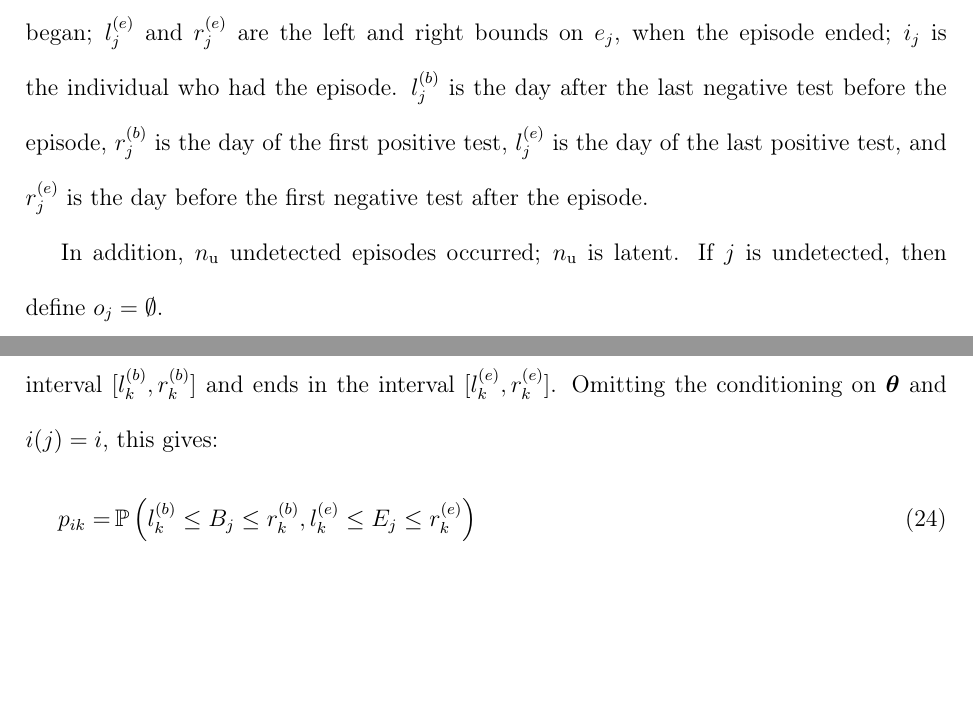
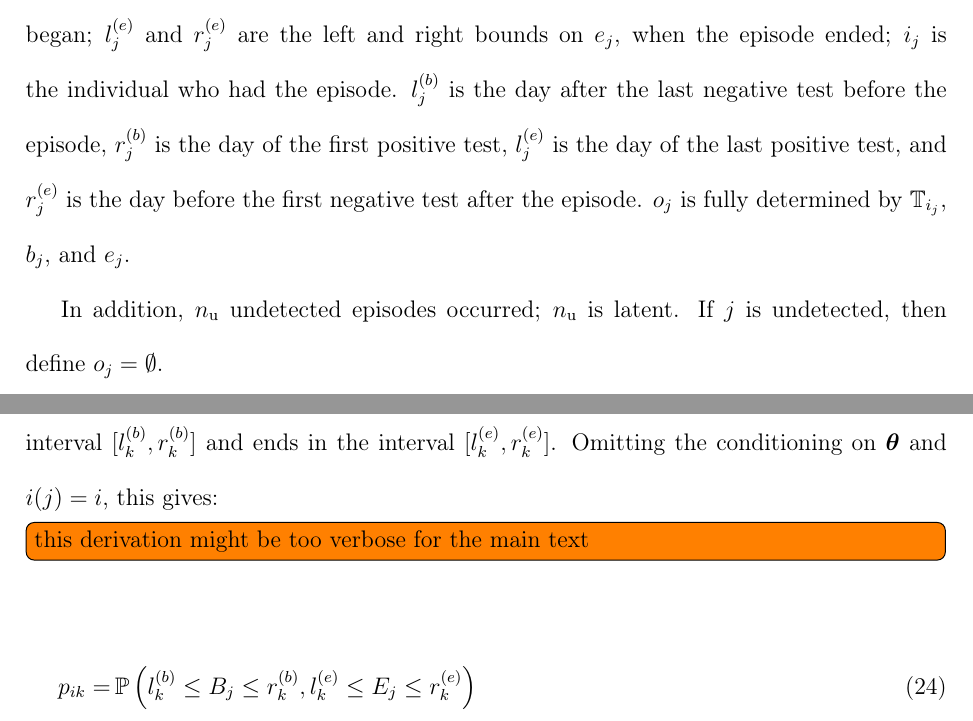
Before and after one commit to joshuablake/COVID-duration-paper, a LaTeX paper (main.tex): two parts of pages 5 and 10 of 21, joined at a grey line, cut so that both start at the same text, the shorter picture padded with empty space. Compiled offline with pdfLaTeX.

Commit message:
minor edits

```diff
--- a/main.tex
+++ b/main.tex
@@ -244,6 +244,7 @@ Therefore, we condition on them implicitly in all probabilities that follow.
 
 The relevant observations for a detected episode $j$ are $o_j = [l_j^{(b)}, r_j^{(b)}, l_j^{(e)}, r_j^{(e)}, i_j]^T$ where $l_j^{(b)}$ and $r_j^{(b)}$ are the left and right bounds (earliest and latest time) on $b_j$, when the episode began; $l_j^{(e)}$ and $r_j^{(e)}$ are the left and right bounds on $e_j$, when the episode ended; $i_j$ is the individual who had the episode.
 $l_j^{(b)}$ is the day after the last negative test before the episode, $r_j^{(b)}$ is the day of the first positive test, $l_j^{(e)}$ is the day of the last positive test, and $r_j^{(e)}$ is the day before the first negative test after the episode.
+$o_j$ is fully determined by $\sched_{i_j}$, $b_j$, and $e_j$.
 
 In addition, $\nnodet$ undetected episodes occurred; $\nnodet$ is latent.
 If $j$ is undetected, then define $o_j = \emptyset$.
@@ -366,6 +367,7 @@ Assume that each infection episode occurs independently and with equal probabili
 
 If $i(j) = i_k$ then the event $O(j) = \vec{\nu}_k$ occurs if and only if the episode starts in the interval $[l^{(b)}_k, r^{(b)}_k]$ and ends in the interval $[l^{(e)}_k, r^{(e)}_k]$.
 Omitting the conditioning on $\vec{\theta}$ and $i(j) = i$, this gives:
+\todo[inline]{this derivation might be too verbose for the main text}
 \begin{align}
 p_{ik}
 =& \prob \left( l_k^{(b)} \leq B_{j} \leq r_k^{(b)}, l_k^{(e)} \leq E_{j} \leq r_k^{(e)} \right) \\
```
Also changed, not shown: main.tex (2 more changed lines).
